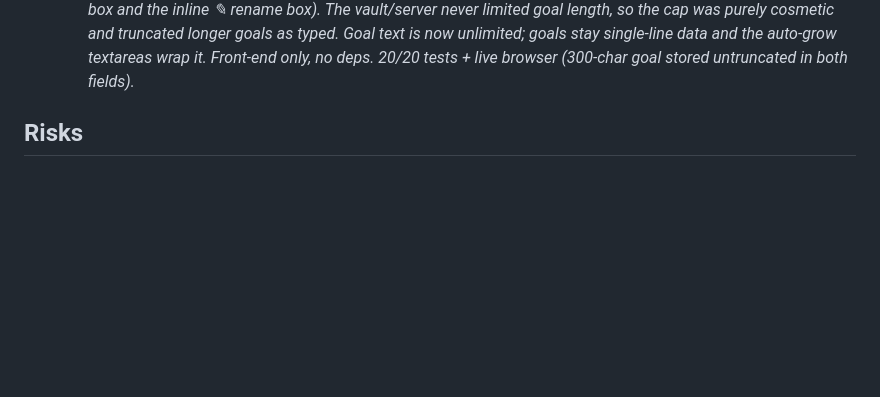
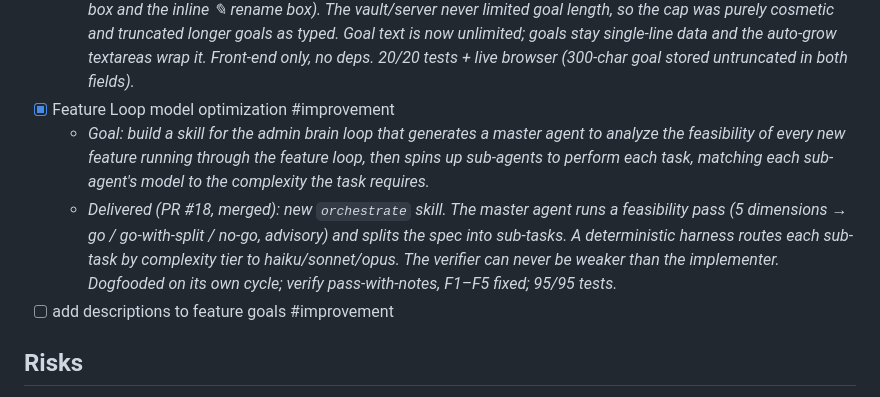
Before and after one commit to liammpek16/Admin-Brain, a Markdown page: vault/Plans/admin-brain-roadmap.md, the part around the change. Drawn GitHub-style; blank space fills up the shorter version.

Commit message:
Admin Brain: tick Feature Loop model optimization goal (PR #18 merged)
Also closes two stale cycles whose PRs (#12, #13) had already merged.

Co-Authored-By: Claude Opus 5.5 <noreply@anthropic.com>

```diff
--- a/vault/Plans/admin-brain-roadmap.md
+++ b/vault/Plans/admin-brain-roadmap.md
@@ -59,6 +59,10 @@ project from one place, capture notes without leaving it, and eventually drive i
   - _Delivered (PR pending): both goal fields (the add-a-goal box and the inline ✎ rename box) are now auto-growing `<textarea>`s that soft-wrap long goal text (`white-space: pre-wrap; overflow-wrap: anywhere`) instead of scrolling it off a one-line `<input>`. `autoGrowGoalField` sizes each box to its content on type/restore; Enter still submits (no newline), the draft-persist/caret-restore and background-poll guards carry over unchanged. Front-end only, no deps. 20/20 tests + live browser (wrap + auto-grow, no h-scroll, no console errors)._
 - [x] allow unlimited text limits for goal writing #improvement
   - _Delivered (PR #17): removed the two front-end `maxlength="200"` caps on the goal-writing fields (the add-a-goal box and the inline ✎ rename box). The vault/server never limited goal length, so the cap was purely cosmetic and truncated longer goals as typed. Goal text is now unlimited; goals stay single-line data and the auto-grow textareas wrap it. Front-end only, no deps. 20/20 tests + live browser (300-char goal stored untruncated in both fields)._
+- [x] Feature Loop model optimization #improvement
+  - _Goal: build a skill for the admin brain loop that generates a master agent to analyze the feasibility of every new feature running through the feature loop, then spins up sub-agents to perform each task, matching each sub-agent's model to the complexity the task requires._
+  - _Delivered (PR #18, merged): new `orchestrate` skill. The master agent runs a feasibility pass (5 dimensions → go / go-with-split / no-go, advisory) and splits the spec into sub-tasks. A deterministic harness routes each sub-task by complexity tier to haiku/sonnet/opus. The verifier can never be weaker than the implementer. Dogfooded on its own cycle; verify pass-with-notes, F1–F5 fixed; 95/95 tests._
+- [ ] add descriptions to feature goals #improvement
 
 ## Risks
 - Running the full loop from the HUD means long-running, token-spending stages behind a web
```
Also changed, not shown: vault/Cycles/2026-09-04-allow-for-hiding-of-completed-goals-all-completed-goals-shou.md (+2 -2 lines), vault/Cycles/2026-09-04-pull-usage-limit-reset-times-from-claude-provide-a-notificat.md (+2 -2 lines).
